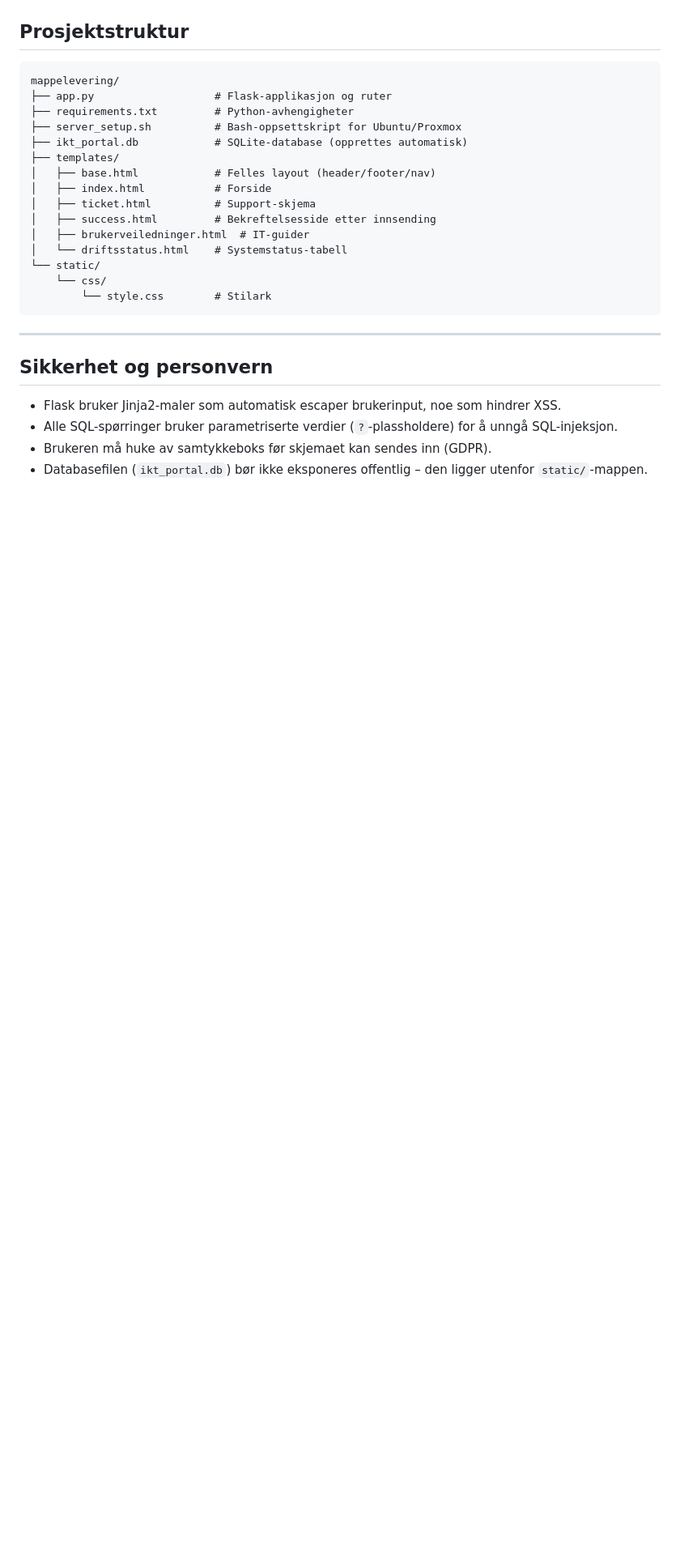
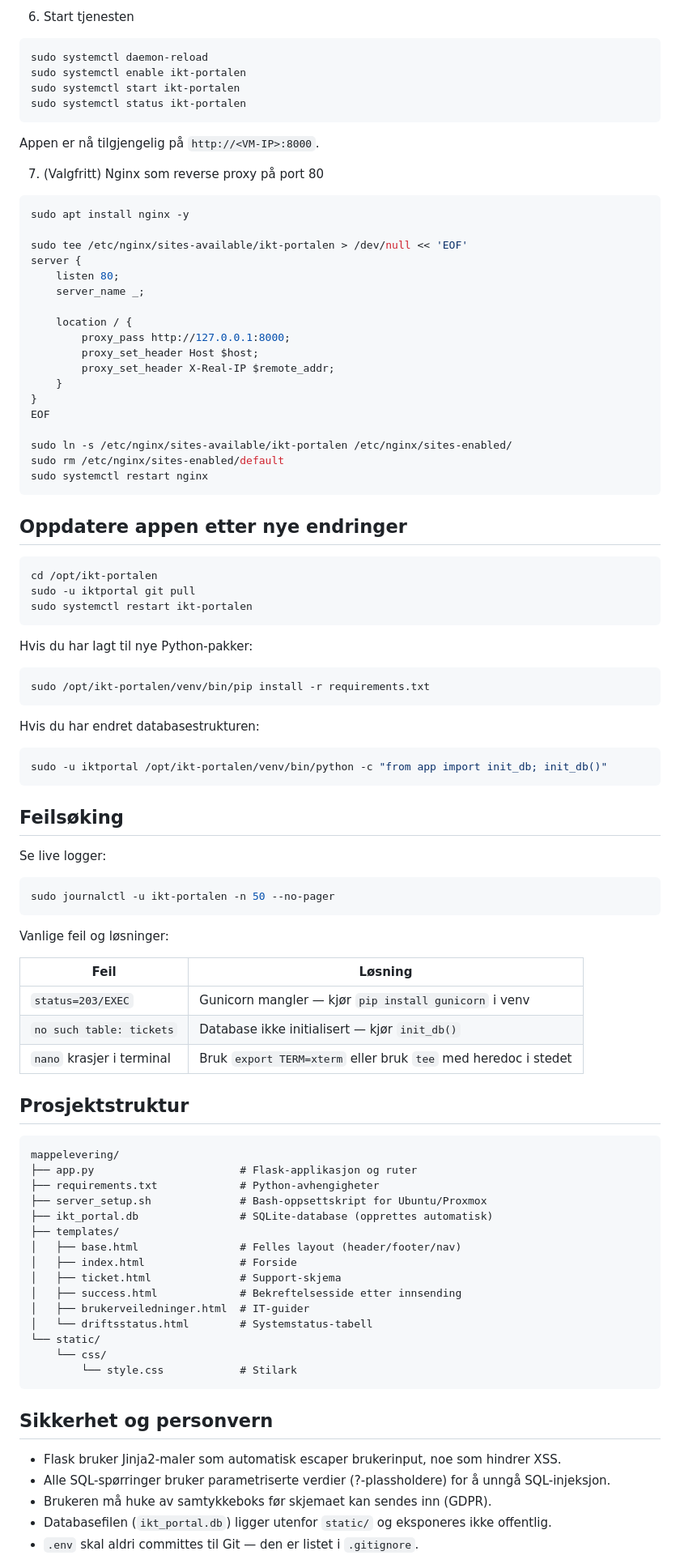
Before and after one commit to letmebeman/mappelevering, a Markdown page: README.md, the part around one of its changes. Shown at 81% size. GitHub-like rendering; blank space fills up the shorter version.

````diff
--- a/README.md
+++ b/README.md
@@ -60,30 +119,98 @@ Sett en fast IP-adresse på VM-en/containeren via Netplan (Ubuntu) eller Proxmox
+6. Start tjenesten
+
+```bash
+sudo systemctl daemon-reload
+sudo systemctl enable ikt-portalen
+sudo systemctl start ikt-portalen
+sudo systemctl status ikt-portalen
+```
+
+Appen er nå tilgjengelig på `http://<VM-IP>:8000`.
+
+7. (Valgfritt) Nginx som reverse proxy på port 80
+
+```bash
+sudo apt install nginx -y
+
+sudo tee /etc/nginx/sites-available/ikt-portalen > /dev/null << 'EOF'
+server {
+    listen 80;
+    server_name _;
+
+    location / {
+        proxy_pass http://127.0.0.1:8000;
+        proxy_set_header Host $host;
+        proxy_set_header X-Real-IP $remote_addr;
+    }
+}
+EOF
+
+sudo ln -s /etc/nginx/sites-available/ikt-portalen /etc/nginx/sites-enabled/
+sudo rm /etc/nginx/sites-enabled/default
+sudo systemctl restart nginx
+```
+
+## Oppdatere appen etter nye endringer
+
+```bash
+cd /opt/ikt-portalen
+sudo -u iktportal git pull
+sudo systemctl restart ikt-portalen
+```
+
+Hvis du har lagt til nye Python-pakker:
+
+```bash
+sudo /opt/ikt-portalen/venv/bin/pip install -r requirements.txt
+```
+
+Hvis du har endret databasestrukturen:
+
+```bash
+sudo -u iktportal /opt/ikt-portalen/venv/bin/python -c "from app import init_db; init_db()"
+```
+
+## Feilsøking
+
+Se live logger:
+
+```bash
+sudo journalctl -u ikt-portalen -n 50 --no-pager
+```
+
+Vanlige feil og løsninger:
+
+| Feil | Løsning |
+|------|---------|
+| `status=203/EXEC` | Gunicorn mangler — kjør `pip install gunicorn` i venv |
+| `no such table: tickets` | Database ikke initialisert — kjør `init_db()` |
+| `nano` krasjer i terminal | Bruk `export TERM=xterm` eller bruk `tee` med heredoc i stedet |
 
 ## Prosjektstruktur
 
-```
+```text
 mappelevering/
-├── app.py                   # Flask-applikasjon og ruter
-├── requirements.txt         # Python-avhengigheter
-├── server_setup.sh          # Bash-oppsettskript for Ubuntu/Proxmox
-├── ikt_portal.db            # SQLite-database (opprettes automatisk)
+├── app.py                       # Flask-applikasjon og ruter
+├── requirements.txt             # Python-avhengigheter
+├── server_setup.sh              # Bash-oppsettskript for Ubuntu/Proxmox
+├── ikt_portal.db                # SQLite-database (opprettes automatisk)
 ├── templates/
-│   ├── base.html            # Felles layout (header/footer/nav)
-│   ├── index.html           # Forside
-│   ├── ticket.html          # Support-skjema
-│   ├── success.html         # Bekreftelsesside etter innsending
+│   ├── base.html                # Felles layout (header/footer/nav)
+│   ├── index.html               # Forside
+│   ├── ticket.html              # Support-skjema
+│   ├── success.html             # Bekreftelsesside etter innsending
 │   ├── brukerveiledninger.html  # IT-guider
-│   └── driftsstatus.html    # Systemstatus-tabell
+│   └── driftsstatus.html        # Systemstatus-tabell
 └── static/
     └── css/
-        └── style.css        # Stilark
+        └── style.css            # Stilark
 ```
-
----
 
 ## Sikkerhet og personvern
 
 - Flask bruker Jinja2-maler som automatisk escaper brukerinput, noe som hindrer XSS.
-- Alle SQL-spørringer bruker parametriserte verdier (`?`-plassholdere) for å unngå SQL-injeksjon.
+- Alle SQL-spørringer bruker parametriserte verdier (?-plassholdere) for å unngå SQL-injeksjon.
 - Brukeren må huke av samtykkeboks før skjemaet kan sendes inn (GDPR).
-- Databasefilen (`ikt_portal.db`) bør ikke eksponeres offentlig – den ligger utenfor `static/`-mappen.
+- Databasefilen (`ikt_portal.db`) ligger utenfor `static/` og eksponeres ikke offentlig.
+- `.env` skal aldri committes til Git — den er listet i `.gitignore`.
 
````
Also changed, not shown: other parts of README.md (+86 -45 lines).
